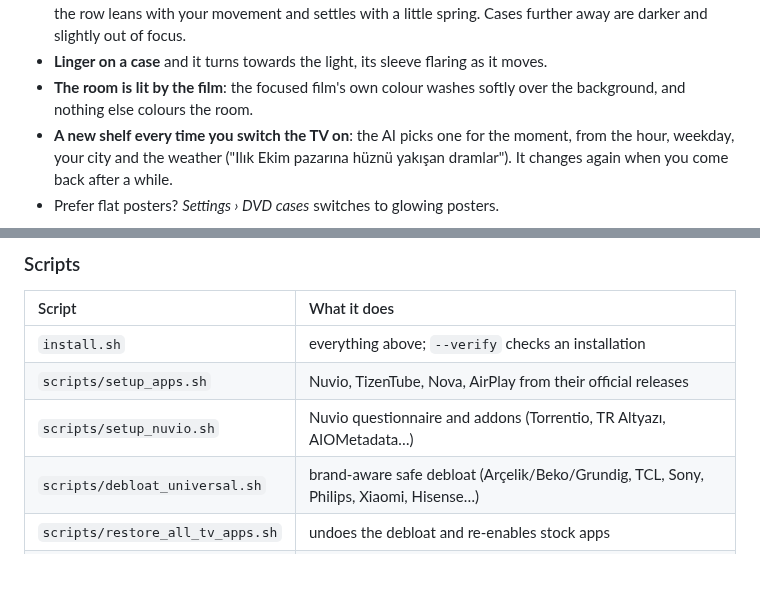
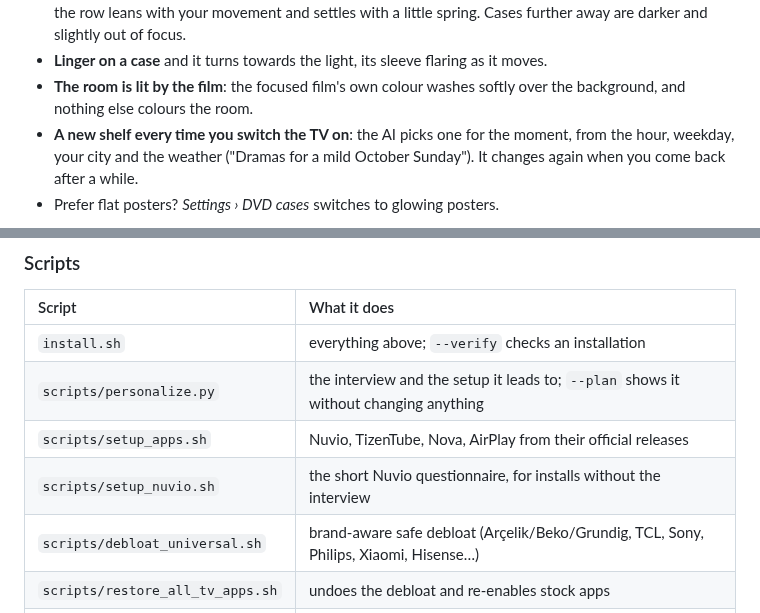
Before and after one commit to AlptugDag/cinetv-launcher, a Markdown page: README.md, 2 parts joined by grey strips. GitHub-like rendering; blank space fills up the shorter version.

```diff
--- a/README.md
+++ b/README.md
@@ -26,7 +56,7 @@ remote and caster, and a TV tuned the way the film was mastered. One command to
 - **The room is lit by the film**: the focused film's own colour washes softly over the background, and
   nothing else colours the room.
 - **A new shelf every time you switch the TV on**: the AI picks one for the moment, from the hour, weekday,
-  your city and the weather ("Ilık Ekim pazarına hüznü yakışan dramlar"). It changes again when you come
+  your city and the weather ("Dramas for a mild October Sunday"). It changes again when you come
   back after a while.
 - Prefer flat posters? *Settings › DVD cases* switches to glowing posters.
 
@@ -163,8 +199,9 @@ TV at 192.168.1.50"*. [AGENTS.md](AGENTS.md) tells it exactly what to run and ho
 | Script | What it does |
 | :--- | :--- |
 | `install.sh` | everything above; `--verify` checks an installation |
+| `scripts/personalize.py` | the interview and the setup it leads to; `--plan` shows it without changing anything |
 | `scripts/setup_apps.sh` | Nuvio, TizenTube, Nova, AirPlay from their official releases |
-| `scripts/setup_nuvio.sh` | Nuvio questionnaire and addons (Torrentio, TR Altyazı, AIOMetadata…) |
+| `scripts/setup_nuvio.sh` | the short Nuvio questionnaire, for installs without the interview |
 | `scripts/debloat_universal.sh` | brand-aware safe debloat (Arçelik/Beko/Grundig, TCL, Sony, Philips, Xiaomi, Hisense…) |
 | `scripts/restore_all_tv_apps.sh` | undoes the debloat and re-enables stock apps |
 | `scripts/restore_tv_core.sh` | emergency: re-enables the TV's own core packages |
```
Also changed, not shown: other parts of README.md (+57 -15 lines), AGENTS.md (+97 -56 lines), docs/media/about.jpg, docs/media/answer.jpg, docs/media/home-dark.jpg, docs/media/long-press.jpg, docs/media/search-author.jpg, docs/media/settings.jpg, 3 other files.
